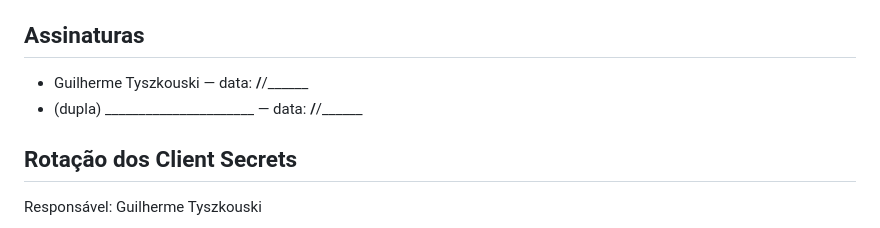
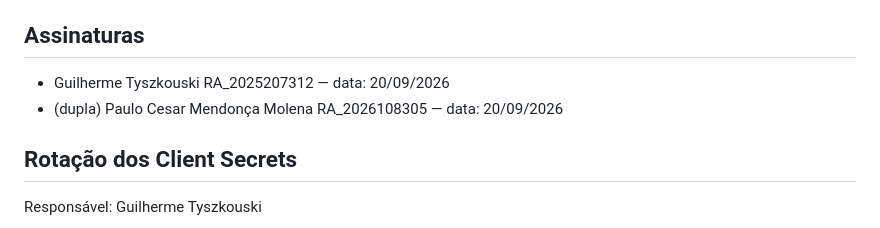
Before and after one commit to Guilherme-Tyszkouski/login.Cloudflare, a Markdown page: public/entrega1/08-aceitacao.md, the part around the change. GitHub-like rendering.

Commit message:
docs: sign acceptance checklist with delivery date

```diff
--- a/public/entrega1/08-aceitacao.md
+++ b/public/entrega1/08-aceitacao.md
@@ -54,8 +54,8 @@ o que exibir. Esconder um link não torna o arquivo privado.
 
 ## Assinaturas
 
-- Guilherme Tyszkouski — data: ____/____/______
-- (dupla) ______________________ — data: ____/____/______
+- Guilherme Tyszkouski RA_2025207312 — data: 20/09/2026
+- (dupla) Paulo Cesar Mendonça Molena RA_2026108305 — data: 20/09/2026
 
 ## Rotação dos Client Secrets
 
```
